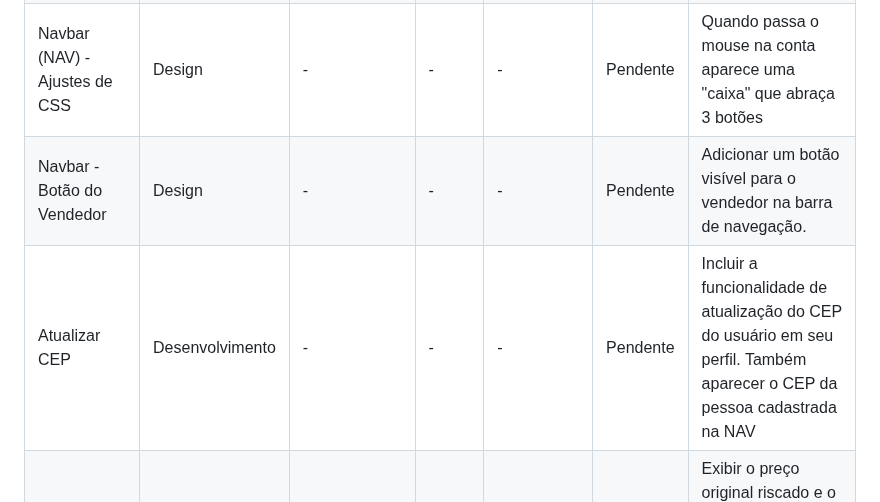
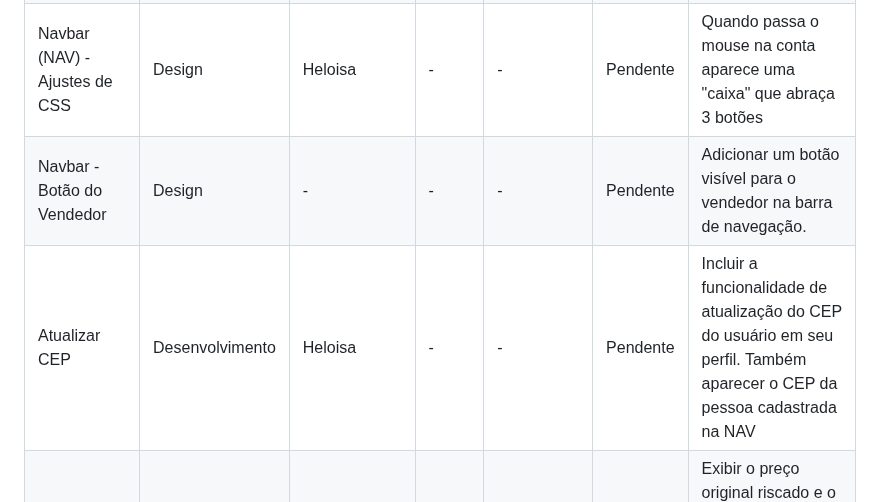
Before and after one commit to lu1pinho/expressproject, a Markdown page: README.md, the part around the change. Drawn GitHub-style.

```diff
--- a/README.md
+++ b/README.md
@@ -796,7 +796,7 @@ O projeto Express.com visa criar uma loja online especializada em tecnologia, of
         <tr>
             <td>Navbar (NAV) - Ajustes de CSS</td>
             <td>Design</td>
-            <td>-</td>
+            <td>Heloisa</td>
             <td>-</td>
             <td>-</td>
             <td>Pendente</td>
@@ -814,7 +814,7 @@ O projeto Express.com visa criar uma loja online especializada em tecnologia, of
         <tr>
             <td>Atualizar CEP</td>
             <td>Desenvolvimento</td>
-            <td>-</td>
+            <td>Heloisa</td>
             <td>-</td>
             <td>-</td>
             <td>Pendente</td>
```
